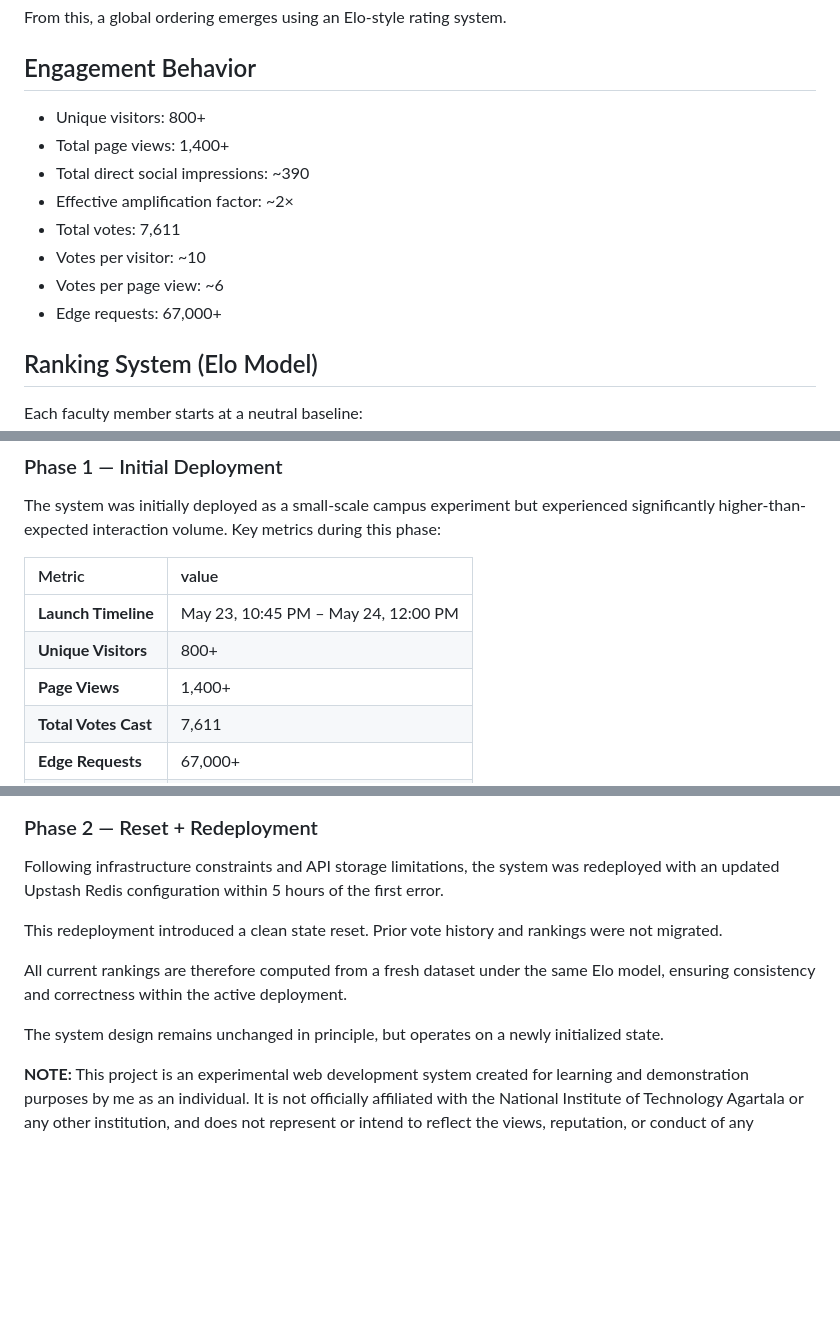
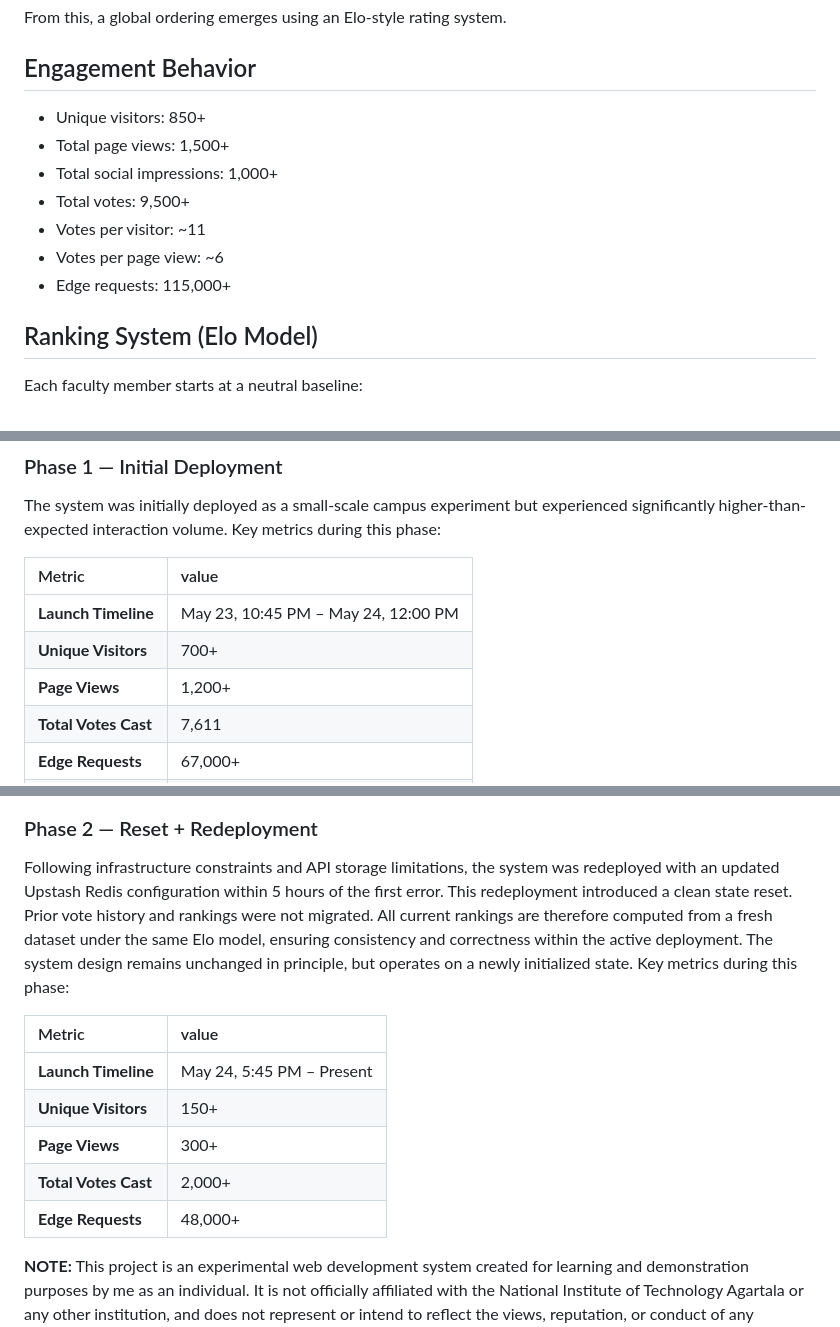
Before and after one commit to pragyaangaur/NITA-Ranks, a Markdown page: README.md, 3 parts joined by grey strips. Drawn GitHub-style; blank space fills up the shorter version.

```diff
--- a/README.md
+++ b/README.md
@@ -14,14 +14,13 @@ From this, a global ordering emerges using an Elo-style rating system.
 
 ## Engagement Behavior
 
-- Unique visitors: 800+
-- Total page views: 1,400+
-- Total direct social impressions: ~390
-- Effective amplification factor: ~2×
-- Total votes: 7,611
-- Votes per visitor: ~10
+- Unique visitors: 850+
+- Total page views: 1,500+
+- Total social impressions: 1,000+
+- Total votes: 9,500+
+- Votes per visitor: ~11
 - Votes per page view: ~6
-- Edge requests: 67,000+
+- Edge requests: 115,000+
 
 ## Ranking System (Elo Model)
 Each faculty member starts at a neutral baseline:
@@ -68,8 +67,8 @@ The system was initially deployed as a small-scale campus experiment but experie
 | Metric | value |
 | :--- | :--- |
 | **Launch Timeline** | May 23, 10:45 PM – May 24, 12:00 PM |
-| **Unique Visitors** | 800+ |
-| **Page Views** | 1,400+ |
+| **Unique Visitors** | 700+ |
+| **Page Views** | 1,200+ |
 | **Total Votes Cast** | 7,611 |
 | **Edge Requests** | 67,000+ |
 | **API Operations** | 1,000,000+ (Limit Exhausted) |
@@ -83,11 +82,15 @@ The operation count scaled disproportionately because rankings refresh triggered
 
 ### Phase 2 — Reset + Redeployment
 Following infrastructure constraints and API storage limitations, the system was redeployed with an updated Upstash Redis configuration within 5 hours of the first error.
+This redeployment introduced a clean state reset. Prior vote history and rankings were not migrated.
+All current rankings are therefore computed from a fresh dataset under the same Elo model, ensuring consistency and correctness within the active deployment. The system design remains unchanged in principle, but operates on a newly initialized state. Key metrics during this phase:
 
-This redeployment introduced a clean state reset. Prior vote history and rankings were not migrated.
-
-All current rankings are therefore computed from a fresh dataset under the same Elo model, ensuring consistency and correctness within the active deployment.
-
-The system design remains unchanged in principle, but operates on a newly initialized state.
+| Metric | value |
+| :--- | :--- |
+| **Launch Timeline** | May 24, 5:45 PM – Present |
+| **Unique Visitors** | 150+ |
+| **Page Views** | 300+ |
+| **Total Votes Cast** | 2,000+ |
+| **Edge Requests** | 48,000+ |
 
 **NOTE:** This project is an experimental web development system created for learning and demonstration purposes by me as an individual. It is not officially affiliated with the National Institute of Technology Agartala or any other institution, and does not represent or intend to reflect the views, reputation, or conduct of any individual, department, or organization. Any resemblance to real evaluation or ranking systems is coincidental and unintentional. System state may reset or change during infrastructure updates, scaling adjustments, or architectural modifications.
```
